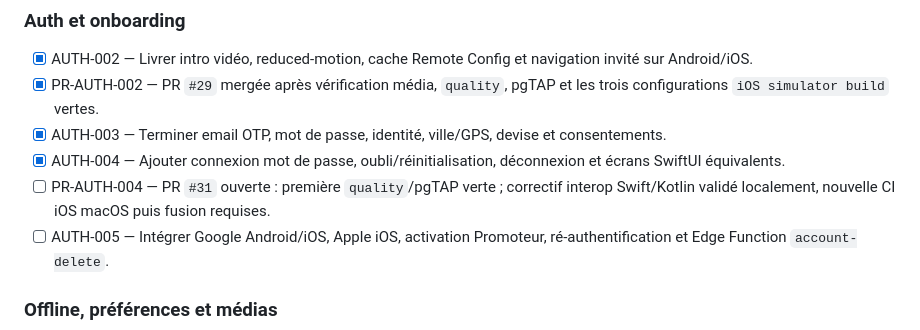
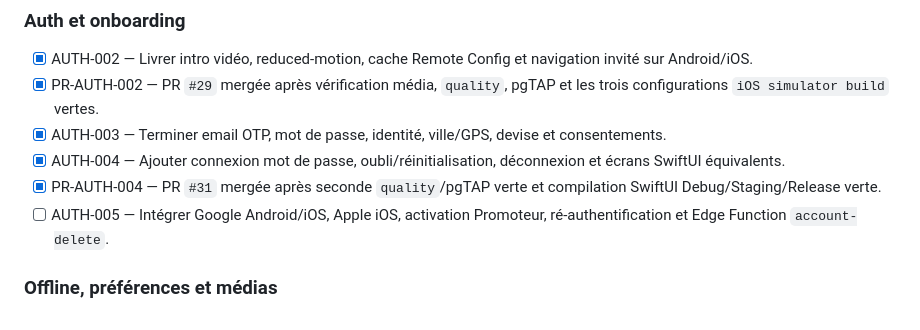
Before and after one commit to urbainmorel/KWABOR, a Markdown page: BACKLOG.md, the part around the change. Drawn GitHub-style.

Commit message:
docs(auth): close AUTH-004 delivery

```diff
--- a/BACKLOG.md
+++ b/BACKLOG.md
@@ -68,7 +68,7 @@ Feuille de route et gates : [docs/v1-production-delivery.md](docs/v1-production-
 - [x] PR-AUTH-002 — PR `#29` mergée après vérification média, `quality`, pgTAP et les trois configurations `iOS simulator build` vertes.
 - [x] AUTH-003 — Terminer email OTP, mot de passe, identité, ville/GPS, devise et consentements.
 - [x] AUTH-004 — Ajouter connexion mot de passe, oubli/réinitialisation, déconnexion et écrans SwiftUI équivalents.
-- [ ] PR-AUTH-004 — PR `#31` ouverte : première `quality`/pgTAP verte ; correctif interop Swift/Kotlin validé localement, nouvelle CI iOS macOS puis fusion requises.
+- [x] PR-AUTH-004 — PR `#31` mergée après seconde `quality`/pgTAP verte et compilation SwiftUI Debug/Staging/Release verte.
 - [ ] AUTH-005 — Intégrer Google Android/iOS, Apple iOS, activation Promoteur, ré-authentification et Edge Function `account-delete`.
 
 ### Offline, préférences et médias
```
Also changed, not shown: PROJECT_STATE.md (+5 -5 lines).
